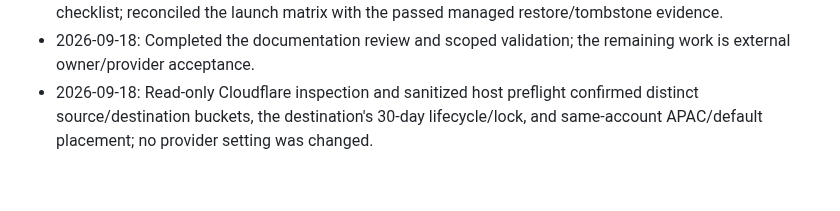
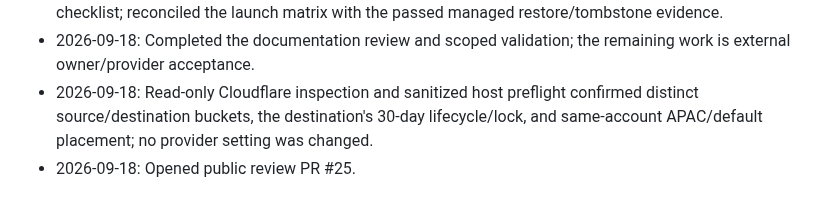
Before and after one commit to hyfens-hq/hyfens, a Markdown page: tasks/285-external-recovery-acceptance.md, the part around the change. Drawn GitHub-style.

Commit message:
docs: link external recovery acceptance PR

```diff
--- a/tasks/285-external-recovery-acceptance.md
+++ b/tasks/285-external-recovery-acceptance.md
@@ -136,3 +136,4 @@ wiring issue is closed: the sanitized host configuration and preflight show
   confirmed distinct source/destination buckets, the destination's 30-day
   lifecycle/lock, and same-account APAC/default placement; no provider setting
   was changed.
+- 2026-09-18: Opened public review PR #25.
```
